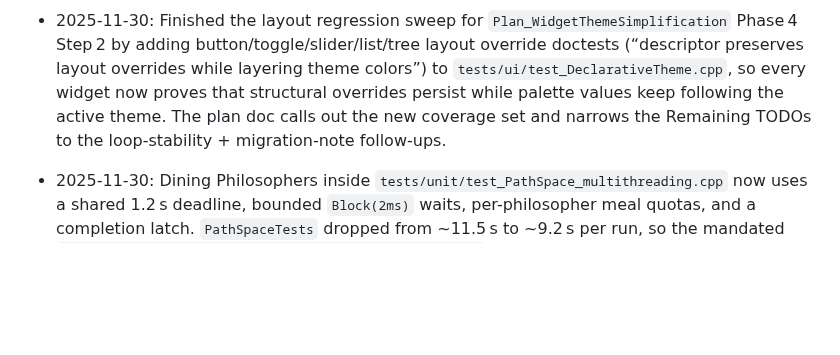
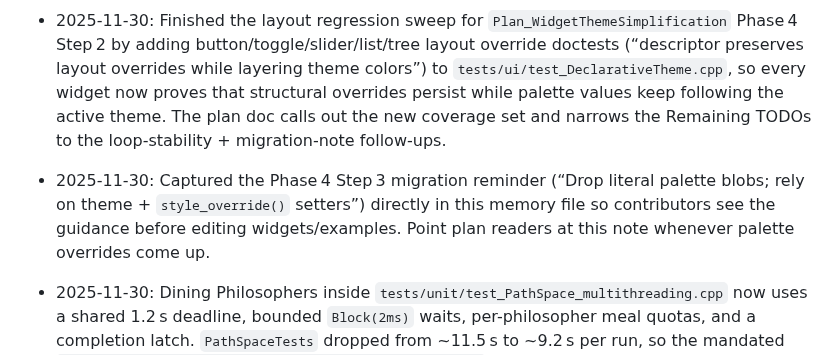
Before and after one commit to ChristofferGreen/PathSpace, a Markdown page: docs/Memory.md, the part around the change. GitHub-like rendering; blank space fills up the shorter version.

Commit message:
docs(theme): record palette migration reminder
Document Phase 4 Step 3 completion and capture palette monitoring guidance.

```diff
--- a/docs/Memory.md
+++ b/docs/Memory.md
@@ -7,6 +7,7 @@ No need to store details about a worklog of dates when things where added.
 - 2025-11-30: Finished the Phase 3 docs/samples audit for `Plan_WidgetThemeSimplification` by switching `examples/declarative_button_example.cpp` to log colors from `ButtonDescriptor` instead of `/meta/style` and adding slider/toggle theme tests (`tests/ui/test_DeclarativeTheme.cpp`). `docs/WidgetDeclarativeAPI.md` + `docs/Widget_Schema_Reference.md` now call out the descriptor-only workflow, and the plan doc’s Remaining TODOs focus on tree/layout regression cases plus the loop-stability follow-up.
 - 2025-11-30: Added tree descriptor regression coverage (theme defaults, explicit overrides, and `style_override()` mask-bit assertions) plus InputField/TextArea layout override tests to `tests/ui/test_DeclarativeTheme.cpp`. Updated `docs/Plan_WidgetThemeSimplification.md`, `docs/Widget_Schema_Reference.md`, and `docs/WidgetDeclarativeAPI.md` to reflect the expanded matrix so Phase 4 now tracks only the loop-stability work.
 - 2025-11-30: Finished the layout regression sweep for `Plan_WidgetThemeSimplification` Phase 4 Step 2 by adding button/toggle/slider/list/tree layout override doctests (“descriptor preserves layout overrides while layering theme colors”) to `tests/ui/test_DeclarativeTheme.cpp`, so every widget now proves that structural overrides persist while palette values keep following the active theme. The plan doc calls out the new coverage set and narrows the Remaining TODOs to the loop-stability + migration-note follow-ups.
+- 2025-11-30: Captured the Phase 4 Step 3 migration reminder (“Drop literal palette blobs; rely on theme + `style_override()` setters”) directly in this memory file so contributors see the guidance before editing widgets/examples. Point plan readers at this note whenever palette overrides come up.
 - 2025-11-30: Dining Philosophers inside `tests/unit/test_PathSpace_multithreading.cpp` now uses a shared 1.2 s deadline, bounded `Block(2ms)` waits, per-philosopher meal quotas, and a completion latch. `PathSpaceTests` dropped from ~11.5 s to ~9.2 s per run, so the mandated `./scripts/compile.sh --clean --test --loop=5 --release` gate no longer times out on loop iteration 1 while still asserting fairness/starvation guarantees.
 - 2025-11-28: `examples/paint_example_new.cpp` follows the same quickstart UI (status label + button + list) while keeping the screenshot CLI. The sample drops the `PaintExampleNewUI` helpers in favor of direct `SP::UI::Declarative::*` calls, so the code shown in the plan doc and the example now match line-for-line.
 - 2025-11-28: The shared screenshot CLI helper lives in `<pathspace/ui/screenshot/DeclarativeScreenshotCli.hpp>` (`DeclarativeScreenshotCliOptions`, `RegisterDeclarativeScreenshotCliOptions`, `CaptureDeclarativeScreenshotIfRequested`). `widgets_example` and `devices_example --paint-controls-demo` parse `--screenshot*` flags, pose their widgets deterministically, and call `CaptureDeclarative`. `declarative_hello_example` intentionally remains CLI-free so onboarding can point at the smallest runnable declarative app, but it now listens for `PATHSPACE_HELLO_SCREENSHOT=<png>` (and optional `PATHSPACE_HELLO_SCREENSHOT_FORCE_SOFTWARE=1`) to run the same helper once the quickstart scene is ready, falling back to a deterministic reference PNG whenever `Window::Present` never produces a framebuffer.
```
Also changed, not shown: docs/Plan_WidgetThemeSimplification.md (+2 -2 lines).
